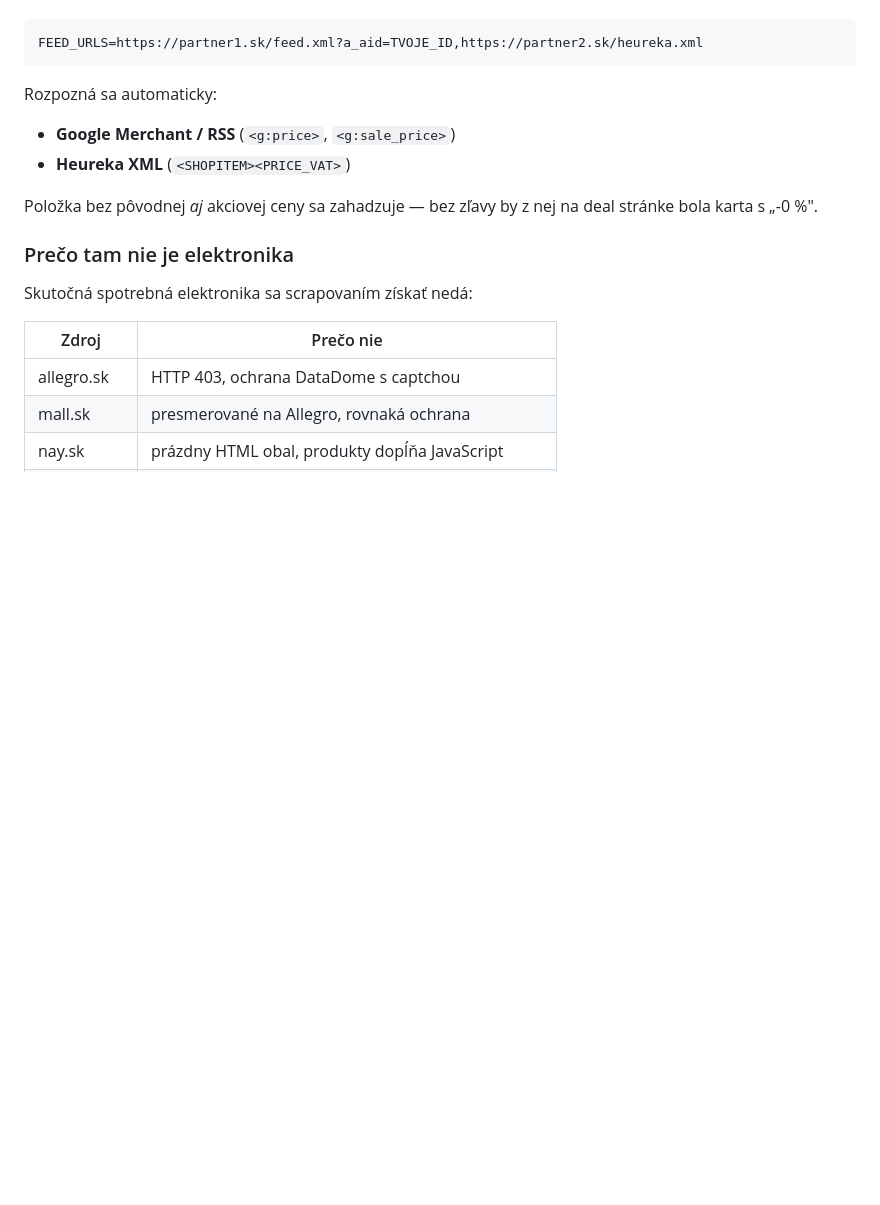
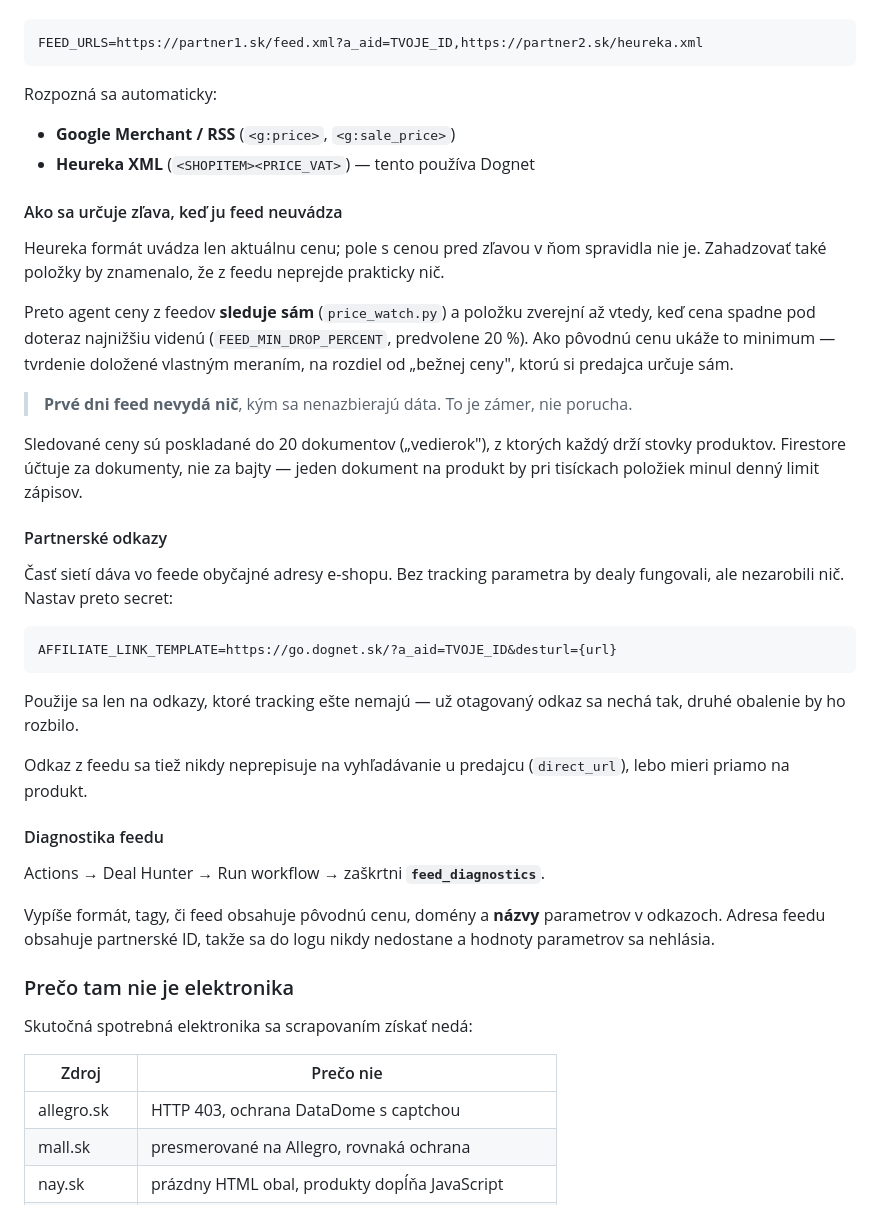
Before and after one commit to jzac369/dealboard-sk, a Markdown page: deal-hunter/README.md, the part around the change. Rendered like a GitHub page; blank space fills up the shorter version.

Commit message:
README: aktualny popis spracovania feedov
Predosly text tvrdil, ze polozka bez povodnej ceny sa zahadzuje. To uz
neplati a bolo by to zavadzajuce.

Co-Authored-By: Claude Opus 5 <noreply@anthropic.com>

````diff
--- a/deal-hunter/README.md
+++ b/deal-hunter/README.md
@@ -108,10 +108,50 @@ FEED_URLS=https://partner1.sk/feed.xml?a_aid=TVOJE_ID,https://partner2.sk/heurek
 
 Rozpozná sa automaticky:
 - **Google Merchant / RSS** (`<g:price>`, `<g:sale_price>`)
-- **Heureka XML** (`<SHOPITEM><PRICE_VAT>`)
+- **Heureka XML** (`<SHOPITEM><PRICE_VAT>`) — tento používa Dognet
 
-Položka bez pôvodnej *aj* akciovej ceny sa zahadzuje — bez zľavy by z nej
-na deal stránke bola karta s „-0 %".
+#### Ako sa určuje zľava, keď ju feed neuvádza
+
+Heureka formát uvádza len aktuálnu cenu; pole s cenou pred zľavou v ňom
+spravidla nie je. Zahadzovať také položky by znamenalo, že z feedu
+neprejde prakticky nič.
+
+Preto agent ceny z feedov **sleduje sám** (`price_watch.py`) a položku
+zverejní až vtedy, keď cena spadne pod doteraz najnižšiu videnú
+(`FEED_MIN_DROP_PERCENT`, predvolene 20 %). Ako pôvodnú cenu ukáže to
+minimum — tvrdenie doložené vlastným meraním, na rozdiel od „bežnej
+ceny", ktorú si predajca určuje sám.
+
+> **Prvé dni feed nevydá nič**, kým sa nenazbierajú dáta. To je zámer,
+> nie porucha.
+
+Sledované ceny sú poskladané do 20 dokumentov („vedierok"), z ktorých
+každý drží stovky produktov. Firestore účtuje za dokumenty, nie za
+bajty — jeden dokument na produkt by pri tisíckach položiek minul denný
+limit zápisov.
+
+#### Partnerské odkazy
+
+Časť sietí dáva vo feede obyčajné adresy e-shopu. Bez tracking parametra
+by dealy fungovali, ale nezarobili nič. Nastav preto secret:
+
+```
+AFFILIATE_LINK_TEMPLATE=https://go.dognet.sk/?a_aid=TVOJE_ID&desturl={url}
+```
+
+Použije sa len na odkazy, ktoré tracking ešte nemajú — už otagovaný
+odkaz sa nechá tak, druhé obalenie by ho rozbilo.
+
+Odkaz z feedu sa tiež nikdy neprepisuje na vyhľadávanie u predajcu
+(`direct_url`), lebo mieri priamo na produkt.
+
+#### Diagnostika feedu
+
+Actions → Deal Hunter → Run workflow → zaškrtni **`feed_diagnostics`**.
+
+Vypíše formát, tagy, či feed obsahuje pôvodnú cenu, domény a **názvy**
+parametrov v odkazoch. Adresa feedu obsahuje partnerské ID, takže sa do
+logu nikdy nedostane a hodnoty parametrov sa nehlásia.
 
 ### Prečo tam nie je elektronika
 
````
